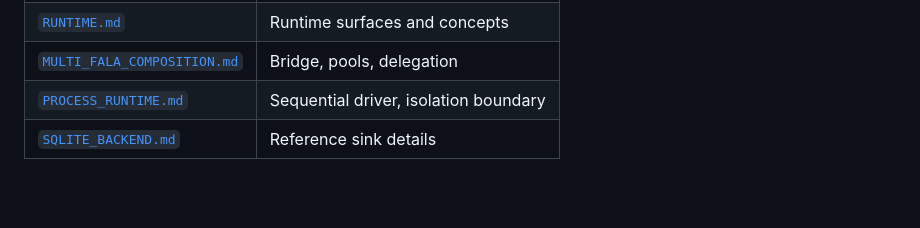
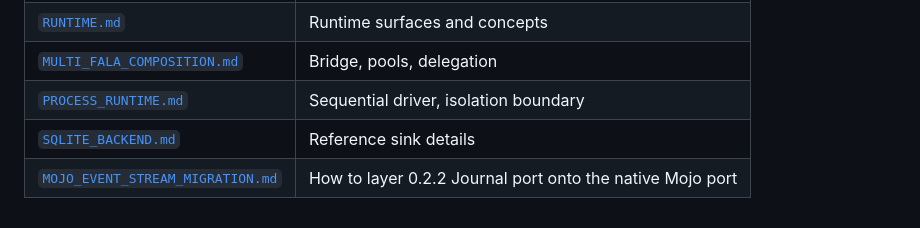
Before and after one commit to mikolaj92/Fala, a Markdown page: docs/UNIX_AND_CYBERNETICS.md, the part around the change. Rendered like a GitHub page; blank space fills up the shorter version.

```diff
--- a/docs/UNIX_AND_CYBERNETICS.md
+++ b/docs/UNIX_AND_CYBERNETICS.md
@@ -196,3 +196,4 @@ cybernetic (each correlator is its own organ with its own memory).
 | [`MULTI_FALA_COMPOSITION.md`](MULTI_FALA_COMPOSITION.md) | Bridge, pools, delegation |
 | [`PROCESS_RUNTIME.md`](PROCESS_RUNTIME.md) | Sequential driver, isolation boundary |
 | [`SQLITE_BACKEND.md`](SQLITE_BACKEND.md) | Reference sink details |
+| [`MOJO_EVENT_STREAM_MIGRATION.md`](MOJO_EVENT_STREAM_MIGRATION.md) | How to layer 0.2.2 Journal port onto the native Mojo port |
```
Also changed, not shown: README.md (+1 -0 lines), docs/MOJO_EVENT_STREAM_MIGRATION.md (added, +306 -0 lines).
